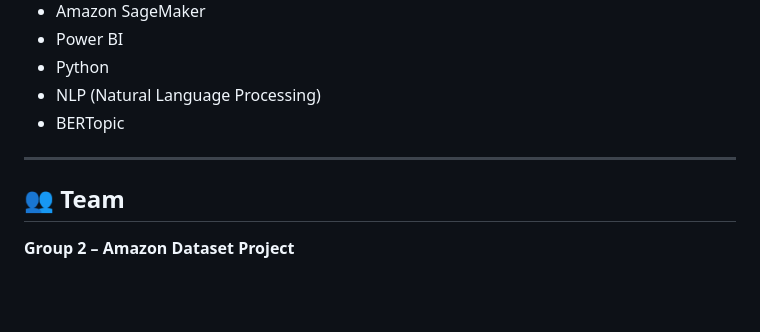
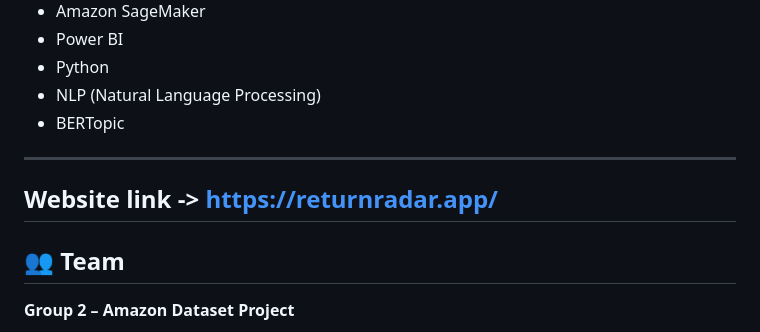
Before and after one commit to Group-2-DBDA/amazon-return-risk-analytics-ml, a Markdown page: README.md, the part around the change. Rendered like a GitHub page; blank space fills up the shorter version.

Commit message:
Add website link to README

```diff
--- a/README.md
+++ b/README.md
@@ -332,7 +332,8 @@ Number of reviews used to calculate KPIs (confidence indicator).
 - BERTopic
 
 ---
-
+Website link -> https://returnradar.app/
+---
 ## 👥 Team
 **Group 2 – Amazon Dataset Project**
 
```
